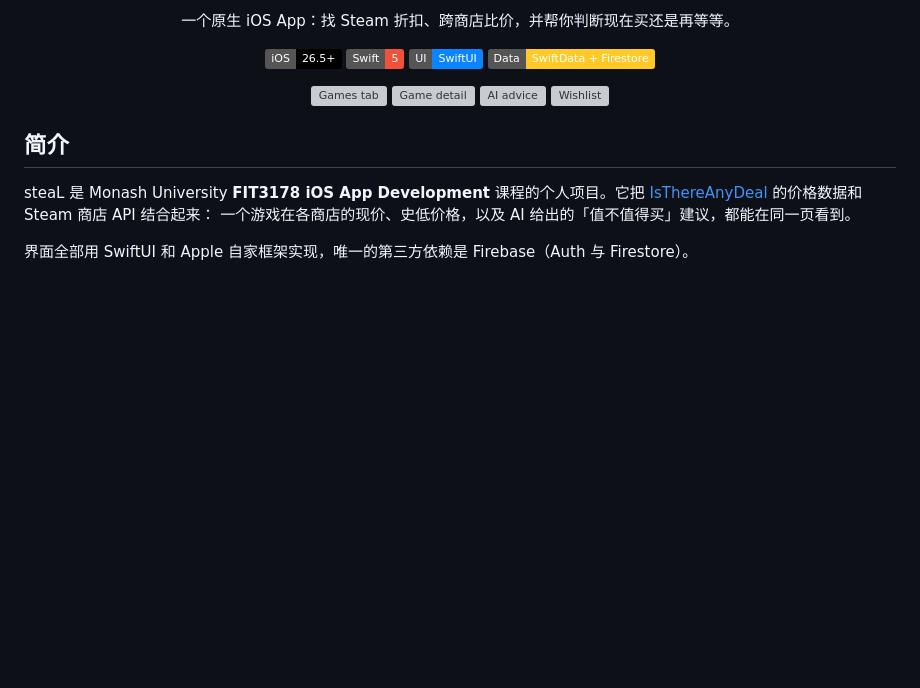
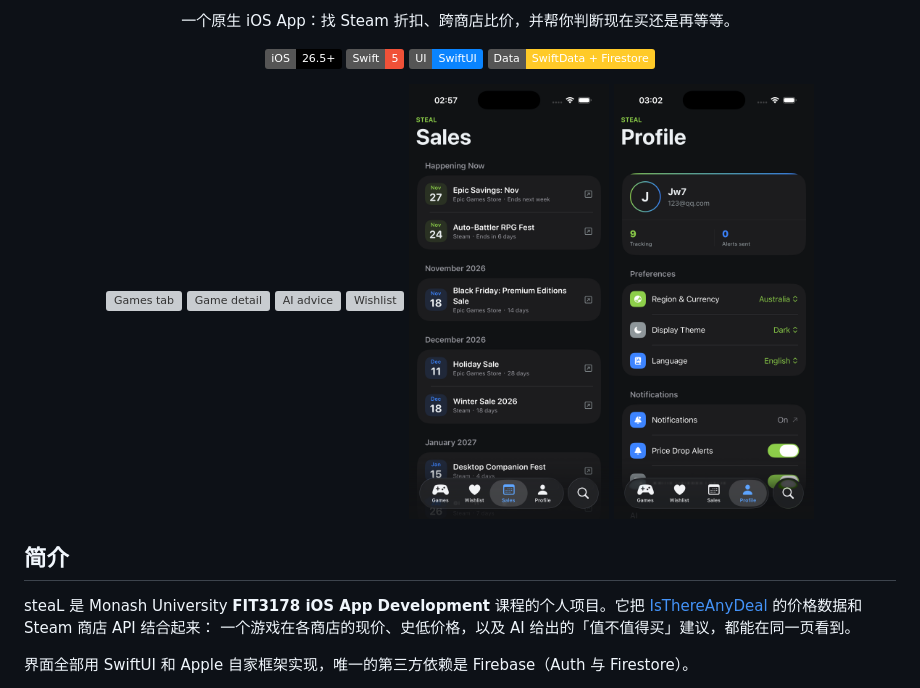
Before and after one commit to JohnWes7/steaL, a Markdown page: README.zh-CN.md, the part around the change. GitHub-like rendering; pictures changed too: screenshots/profile.png (added), screenshots/sales.png (added); badges without logos; blank space fills up the shorter version; grey boxes are pictures that could not be loaded.

```diff
--- a/README.zh-CN.md
+++ b/README.zh-CN.md
@@ -24,6 +24,8 @@
   <img src="screenshots/detail.png" width="200" alt="Game detail">
   <img src="screenshots/ai-advice.png" width="200" alt="AI advice">
   <img src="screenshots/wishlist.png" width="200" alt="Wishlist">
+  <img src="screenshots/sales.png" width="200" alt="Sales">
+  <img src="screenshots/profile.png" width="200" alt="Profile">
 </p>
 
 ## 简介
```
Also changed, not shown: README.md (+2 -0 lines), 4 other files.
